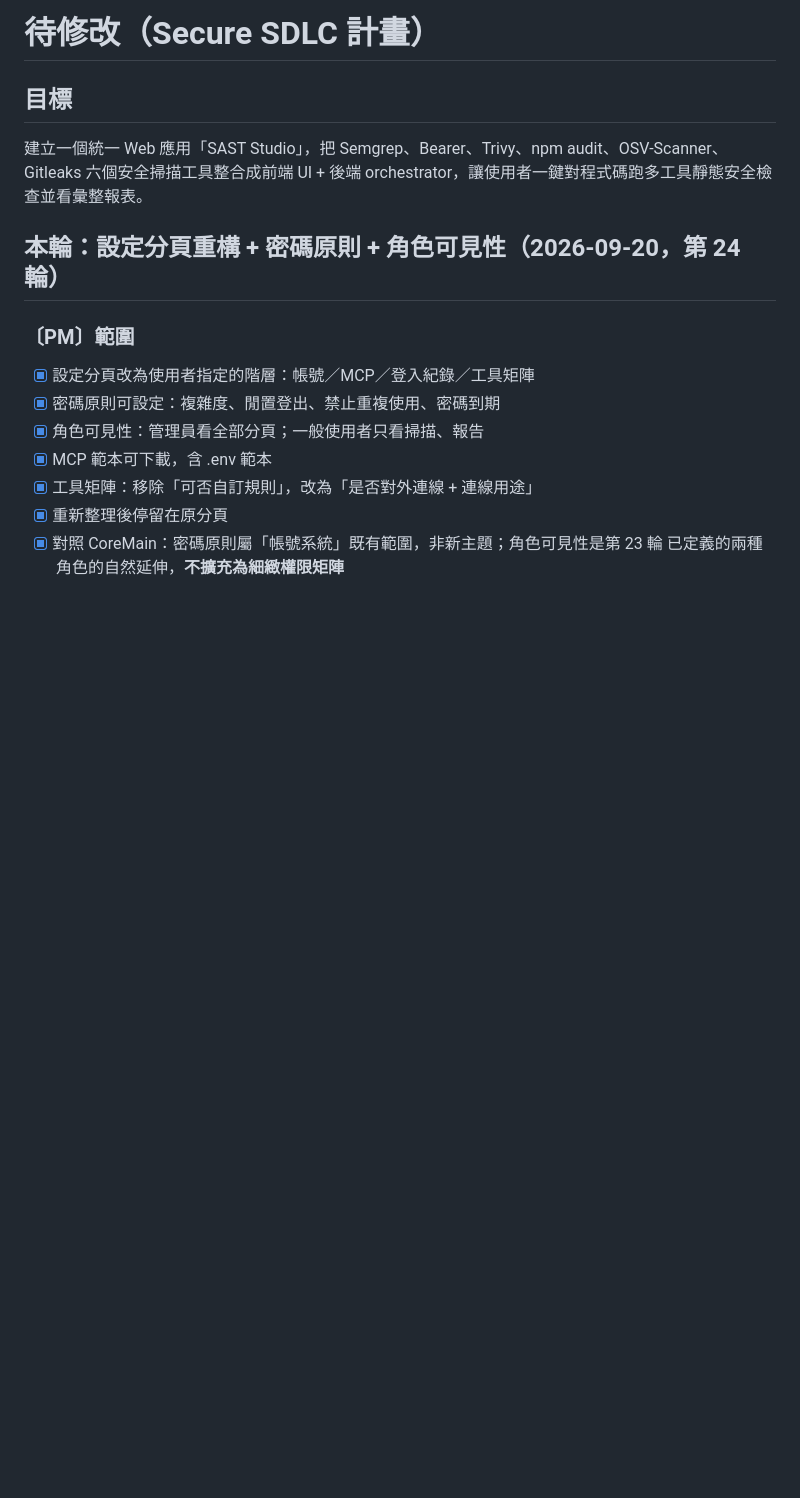
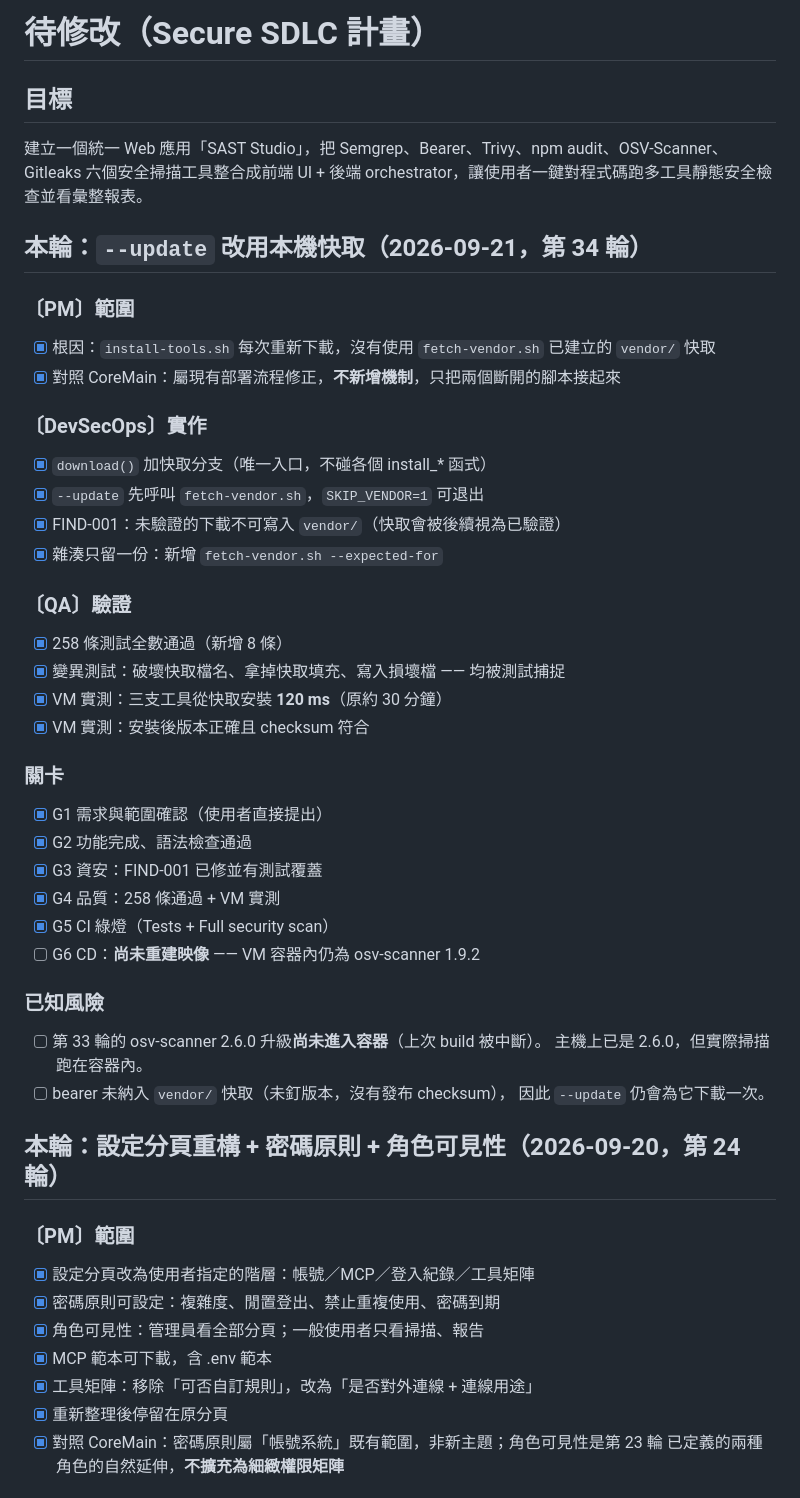
Before and after one commit to zzx789654/sast-, a Markdown page: 待修改.md, the part around the change. Rendered like a GitHub page; blank space fills up the shorter version.

```diff
--- a/待修改.md
+++ b/待修改.md
@@ -2,6 +2,38 @@
 
 ## 目標
 建立一個統一 Web 應用「SAST Studio」，把 Semgrep、Bearer、Trivy、npm audit、OSV-Scanner、Gitleaks 六個安全掃描工具整合成前端 UI + 後端 orchestrator，讓使用者一鍵對程式碼跑多工具靜態安全檢查並看彙整報表。
+
+## 本輪：`--update` 改用本機快取（2026-09-21，第 34 輪）
+
+### 〔PM〕範圍
+- [x] 根因：`install-tools.sh` 每次重新下載，沒有使用 `fetch-vendor.sh` 已建立的 `vendor/` 快取
+- [x] 對照 CoreMain：屬現有部署流程修正，**不新增機制**，只把兩個斷開的腳本接起來
+
+### 〔DevSecOps〕實作
+- [x] `download()` 加快取分支（唯一入口，不碰各個 install_* 函式）
+- [x] `--update` 先呼叫 `fetch-vendor.sh`，`SKIP_VENDOR=1` 可退出
+- [x] FIND-001：未驗證的下載不可寫入 `vendor/`（快取會被後續視為已驗證）
+- [x] 雜湊只留一份：新增 `fetch-vendor.sh --expected-for`
+
+### 〔QA〕驗證
+- [x] 258 條測試全數通過（新增 8 條）
+- [x] 變異測試：破壞快取檔名、拿掉快取填充、寫入損壞檔 —— 均被測試捕捉
+- [x] VM 實測：三支工具從快取安裝 **120 ms**（原約 30 分鐘）
+- [x] VM 實測：安裝後版本正確且 checksum 符合
+
+### 關卡
+- [x] G1 需求與範圍確認（使用者直接提出）
+- [x] G2 功能完成、語法檢查通過
+- [x] G3 資安：FIND-001 已修並有測試覆蓋
+- [x] G4 品質：258 條通過 + VM 實測
+- [x] G5 CI 綠燈（Tests + Full security scan）
+- [ ] G6 CD：**尚未重建映像** —— VM 容器內仍為 osv-scanner 1.9.2
+
+### 已知風險
+- [ ] 第 33 輪的 osv-scanner 2.6.0 升級**尚未進入容器**（上次 build 被中斷）。
+      主機上已是 2.6.0，但實際掃描跑在容器內。
+- [ ] bearer 未納入 `vendor/` 快取（未釘版本，沒有發布 checksum），
+      因此 `--update` 仍會為它下載一次。
 
 ## 本輪：設定分頁重構 + 密碼原則 + 角色可見性（2026-09-20，第 24 輪）
 
```
Also changed, not shown: lessons.md (+47 -0 lines).
